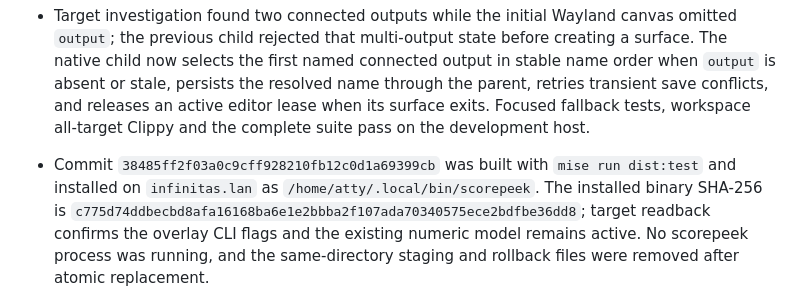
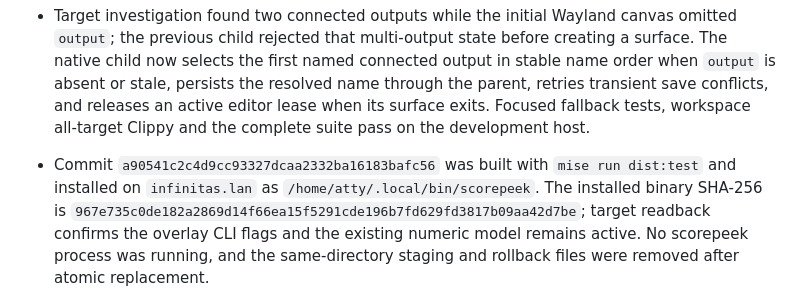
Before and after one commit to atty303/scorepeek, a Markdown page: STATUS.md, the part around the change. Drawn GitHub-style.

Commit message:
docs: record Wayland fallback installation
Co-authored-by: Codex <codex@openai.com>

```diff
--- a/STATUS.md
+++ b/STATUS.md
@@ -136,9 +136,9 @@ checkpoint; implementation history belongs in Git.
   absent or stale, persists the resolved name through the parent, retries transient save conflicts,
   and releases an active editor lease when its surface exits. Focused fallback tests, workspace
   all-target Clippy and the complete suite pass on the development host.
-- Commit `38485ff2f03a0c9cff928210fb12c0d1a69399cb` was built with `mise run dist:test` and
+- Commit `a90541c2c4d9cc93327dcaa2332ba16183bafc56` was built with `mise run dist:test` and
   installed on `infinitas.lan` as `/home/atty/.local/bin/scorepeek`. The installed binary SHA-256
-  is `c775d74ddbecbd8afa16168ba6e1e2bbba2f107ada70340575ece2bdfbe36dd8`; target readback confirms
+  is `967e735c0de182a2869d14f66ea15f5291cde196b7fd629fd3817b09aa42d7be`; target readback confirms
   the overlay CLI flags and the existing numeric model remains active. No scorepeek process was
   running, and the same-directory staging and rollback files were removed after atomic replacement.
 
```
